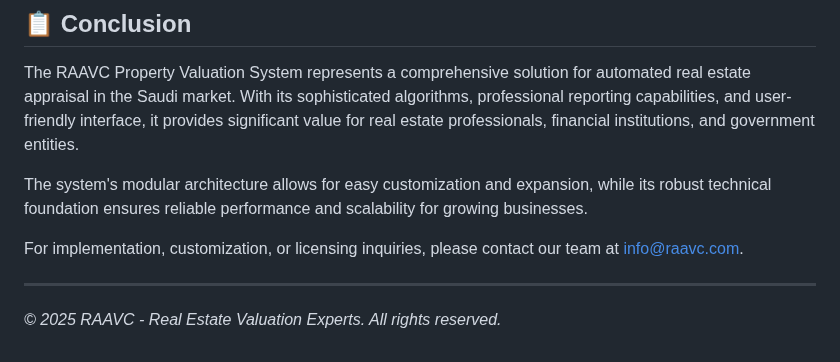
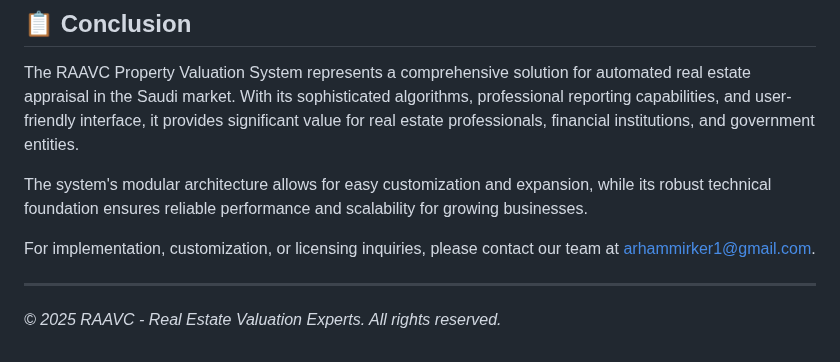
Before and after one commit to arhammirker1/Raavc, a Markdown page: README.md, the part around the change. Rendered like a GitHub page.

```diff
--- a/README.md
+++ b/README.md
@@ -792,7 +792,7 @@ The RAAVC Property Valuation System represents a comprehensive solution for auto
 
 The system's modular architecture allows for easy customization and expansion, while its robust technical foundation ensures reliable performance and scalability for growing businesses.
 
-For implementation, customization, or licensing inquiries, please contact our team at info@raavc.com.
+For implementation, customization, or licensing inquiries, please contact our team at arhammirker1@gmail.com.
 
 ---
 
```
